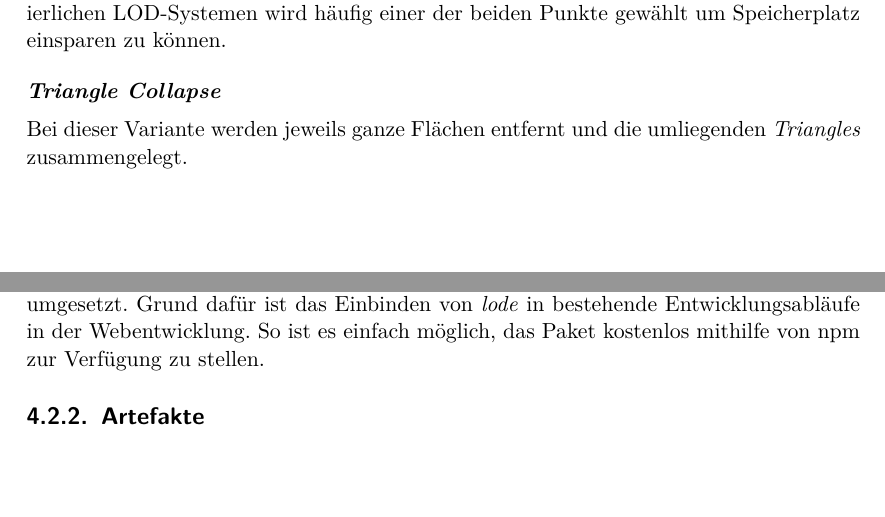
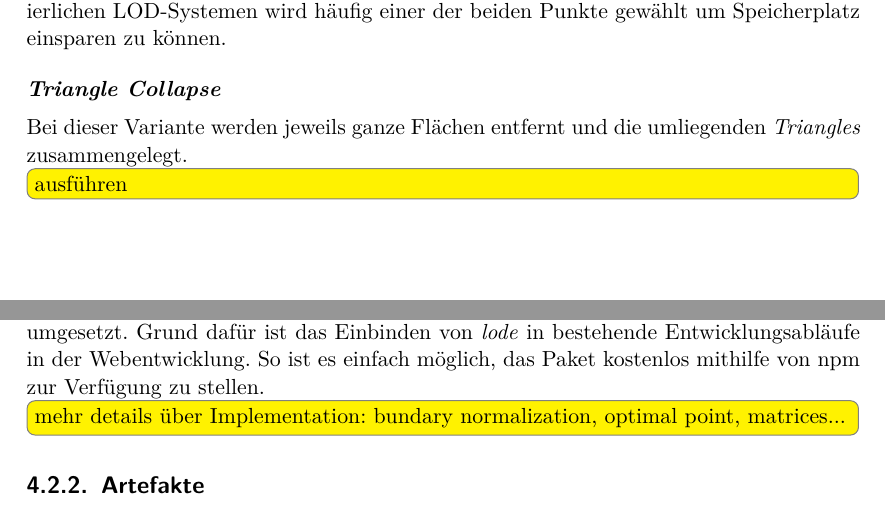
Before and after one commit to kreativwebdesign/lode, a LaTeX document (documentation/report/doc.tex, which reads documentation/report/parts/resultate.tex, documentation/report/parts/theoretische_grundlagen.tex): two parts of pages 25 and 36 of 54, joined at a grey line, cut so that both start at the same text, the shorter picture padded with empty space. Compiled offline with pdfLaTeX; a missing bibliography style is replaced by a similar one.

Commit message:
Add todos

```diff
--- a/documentation/report/parts/resultate.tex
+++ b/documentation/report/parts/resultate.tex
@@ -86,6 +86,8 @@ Für das Erstellen von LOD-Artefakten wurde ein für LOD-Artefakte optimierte Ve
 \subsection{Implementation}
 
 Die Implementation des Algorithmus wurde in JavaScript, basierend auf \fGls{Node.js}{JavaScript Ausführungsumgebung, welche ohne einen Browser verwendet werden kann}, umgesetzt. Grund dafür ist das Einbinden von \e{lode} in bestehende Entwicklungsabläufe in der Webentwicklung. So ist es einfach möglich, das Paket kostenlos mithilfe von \gls{npm} zur Verfügung zu stellen.
+
+\todo[inline]{mehr details über Implementation: bundary normalization, optimal point, matrices...}
 
 \subsection{Artefakte}
 
--- a/documentation/report/parts/theoretische_grundlagen.tex
+++ b/documentation/report/parts/theoretische_grundlagen.tex
@@ -387,3 +387,4 @@ Die verschiedenen Algorithmen unterscheiden sich primär in der Selektion der \e
 
 \paragraph{Triangle Collapse}
 Bei dieser Variante werden jeweils ganze Flächen entfernt und die umliegenden \e{Triangles} zusammengelegt.
+\todo[inline]{ausführen}
```
